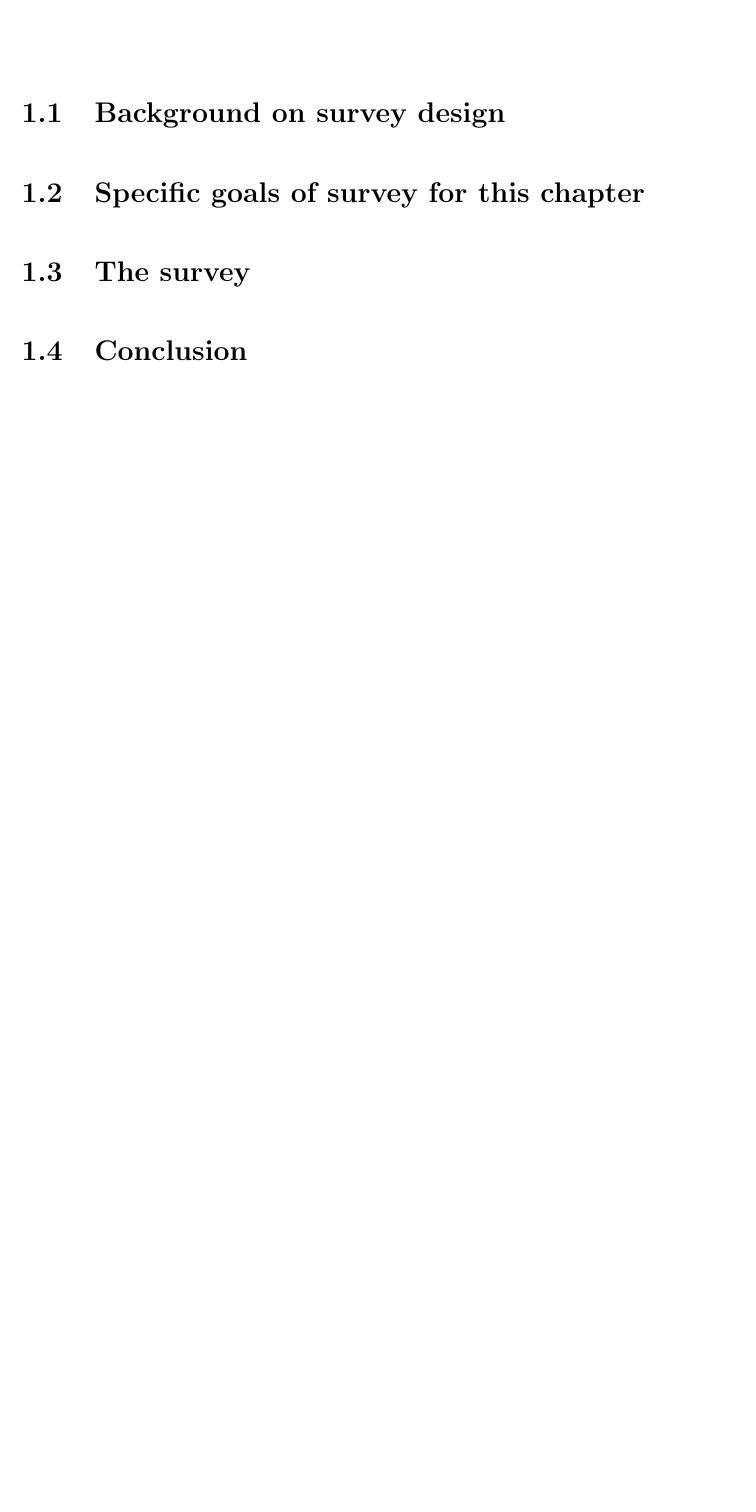
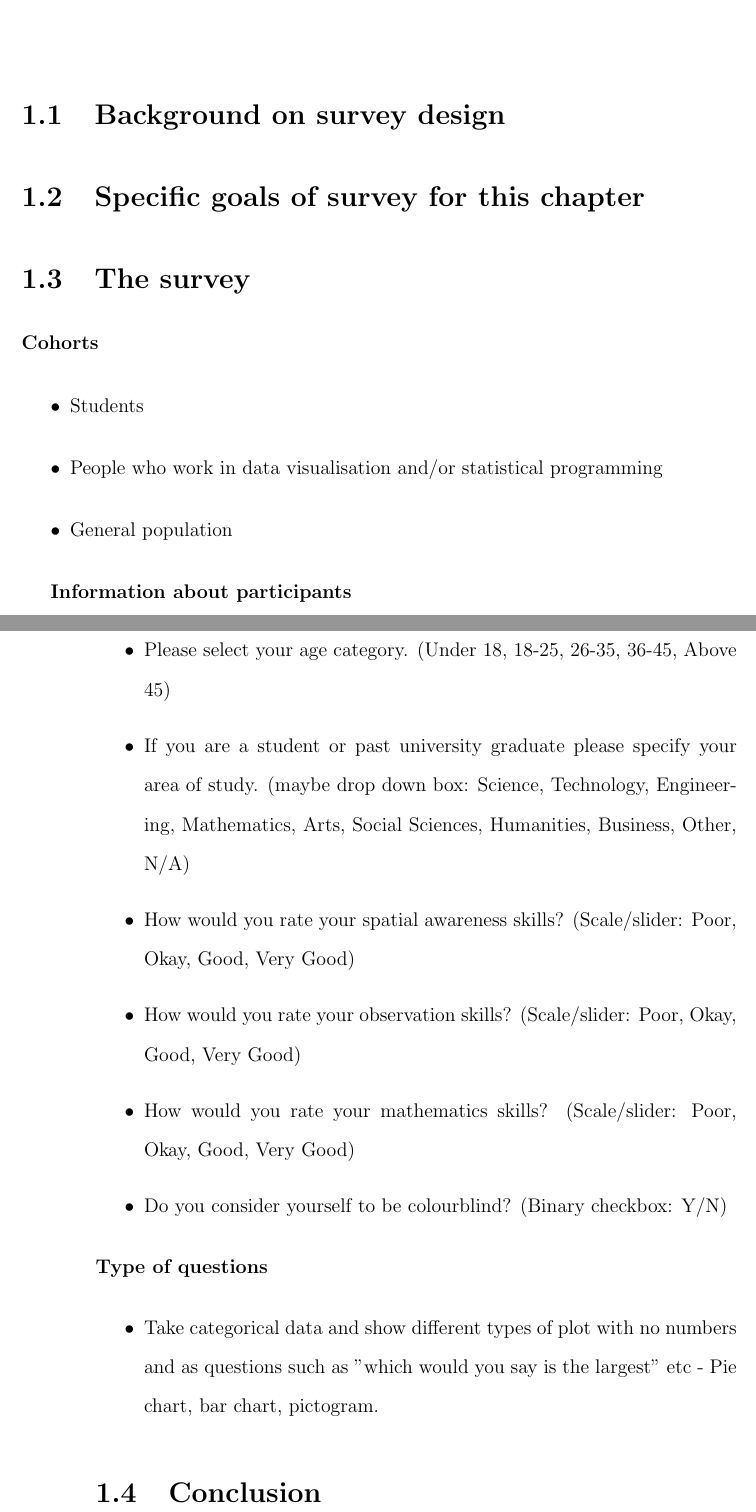
Before and after one commit to KatieMurphy98/Year-4-Project, a LaTeX book (tex/main.tex, which reads tex/chapters/survey/main.tex): part of page 5 of 7 before the commit and two parts of pages 5 and 6 of 7 after it, the two joined at a grey line, cut so that both start at the same text, the shorter picture padded with empty space. Compiled offline with pdfLaTeX.

Commit message:
Added some ideas for survey content
Came up with some potential personality(?) type questions and how questions could be framed for visualisations of categorical data.

```diff
--- a/tex/chapters/survey/main.tex
+++ b/tex/chapters/survey/main.tex
@@ -1,6 +1,40 @@
 \chapter{Data collection}
 
 \section{Background on survey design}
+
+
+
 \section{Specific goals of survey for this chapter}
 \section{The survey}
+
+\textbf{Cohorts}
+\begin{itemize}
+    \item Students
+    \item People who work in data visualisation and/or statistical programming
+    \item General population
+\end{itemize}
+
+\textbf{Information about participants}
+
+\begin{itemize}
+    \item Please select your age category. (Under 18, 18-25, 26-35, 36-45, Above 45)
+
+    \item If you are a student or past university graduate please specify your area of study. (maybe drop down box: Science, Technology, Engineering, Mathematics, Arts, Social Sciences, Humanities, Business, Other, N/A)
+
+    \item How would you rate your spatial awareness skills? (Scale/slider: Poor, Okay, Good, Very Good)
+
+    \item How would you rate your observation skills? (Scale/slider: Poor, Okay, Good, Very Good)
+
+    \item How would you rate your mathematics skills? (Scale/slider: Poor, Okay, Good, Very Good)
+
+    \item Do you consider yourself to be colourblind? (Binary checkbox: Y/N)
+\end{itemize}
+
+\noindent \textbf{Type of questions}
+
+\begin{itemize}
+    \item Take categorical data and show different types of plot with no numbers and as questions such as "which would you say is the largest" etc - Pie chart, bar chart, pictogram.
+\end{itemize}
+
+
 \section{Conclusion}
```
